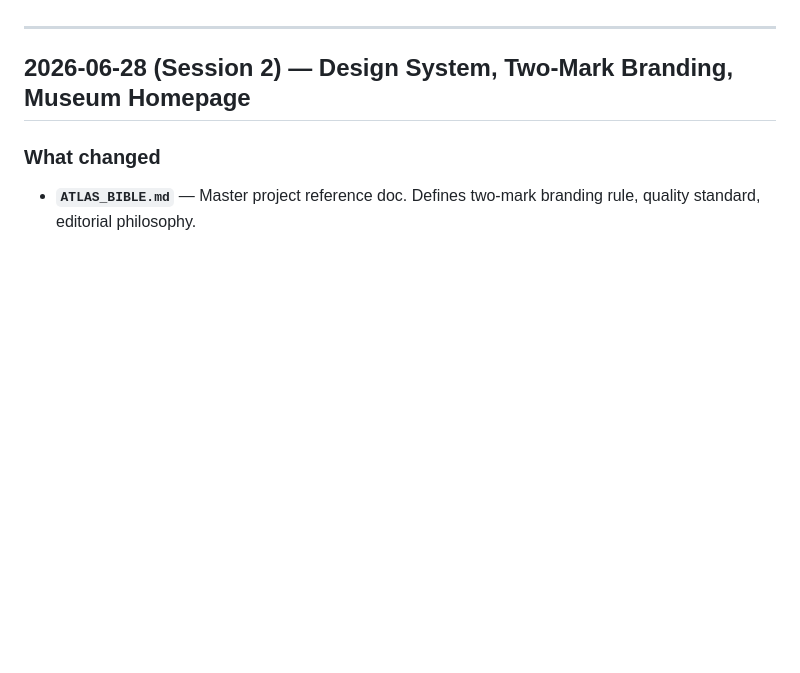
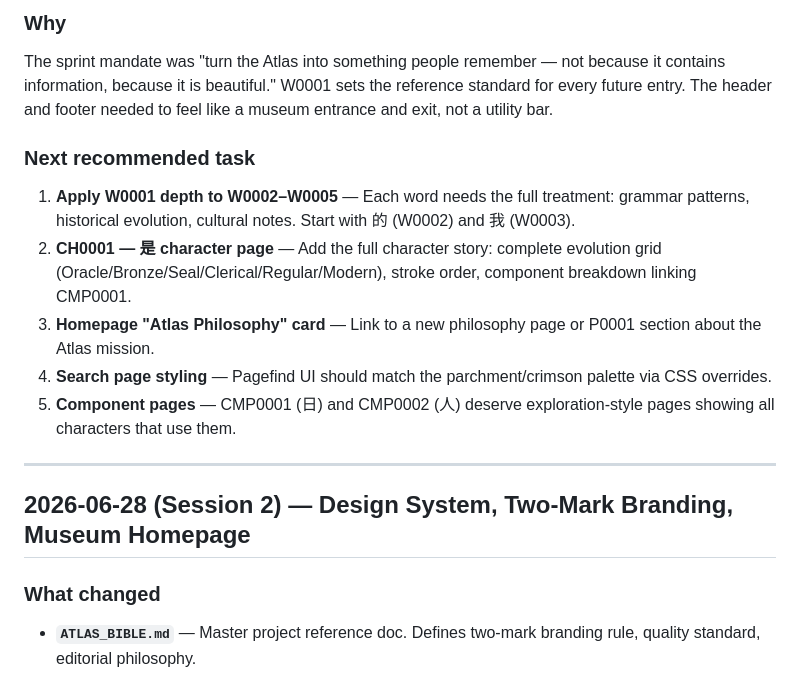
Before and after one commit to ste-bel/chinese-character-atlas, a Markdown page: CHANGELOG.md, the part around one of its changes. Drawn GitHub-style; blank space fills up the shorter version.

Commit message:
docs: CHANGELOG session 3 — Museum Edition sprint
Co-Authored-By: Claude Sonnet 4.6 <noreply@anthropic.com>

```diff
--- a/CHANGELOG.md
+++ b/CHANGELOG.md
@@ -4,3 +47,12 @@ Each entry covers one session. Format: what changed, why, and what to do next.
+### Why
+The sprint mandate was "turn the Atlas into something people remember — not because it contains information, because it is beautiful." W0001 sets the reference standard for every future entry. The header and footer needed to feel like a museum entrance and exit, not a utility bar.
+
+### Next recommended task
+1. **Apply W0001 depth to W0002–W0005** — Each word needs the full treatment: grammar patterns, historical evolution, cultural notes. Start with 的 (W0002) and 我 (W0003).
+2. **CH0001 — 是 character page** — Add the full character story: complete evolution grid (Oracle/Bronze/Seal/Clerical/Regular/Modern), stroke order, component breakdown linking CMP0001.
+3. **Homepage "Atlas Philosophy" card** — Link to a new philosophy page or P0001 section about the Atlas mission.
+4. **Search page styling** — Pagefind UI should match the parchment/crimson palette via CSS overrides.
+5. **Component pages** — CMP0001 (日) and CMP0002 (人) deserve exploration-style pages showing all characters that use them.
 
 ---
 
```
Also changed, not shown: other parts of CHANGELOG.md (+43 -0 lines).
